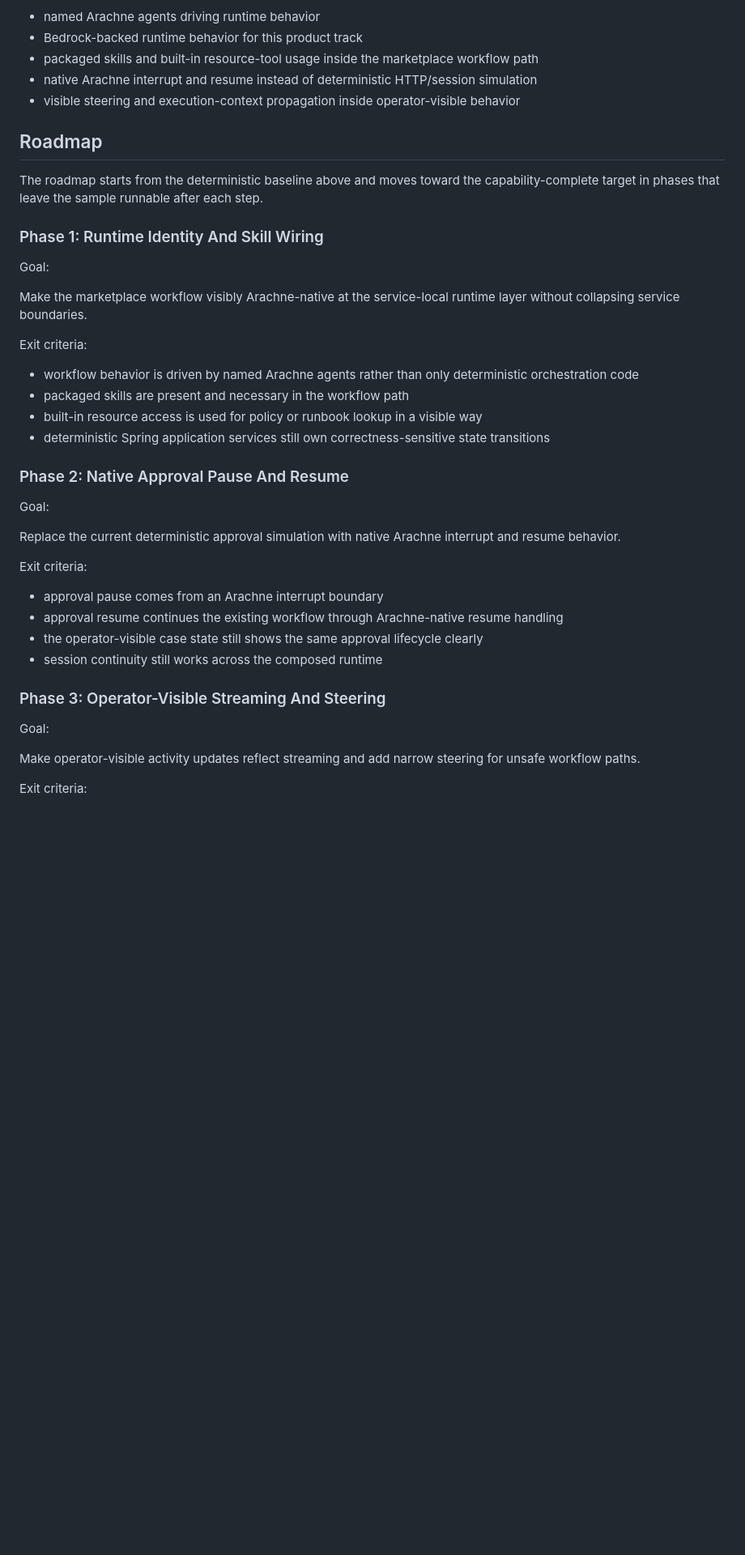
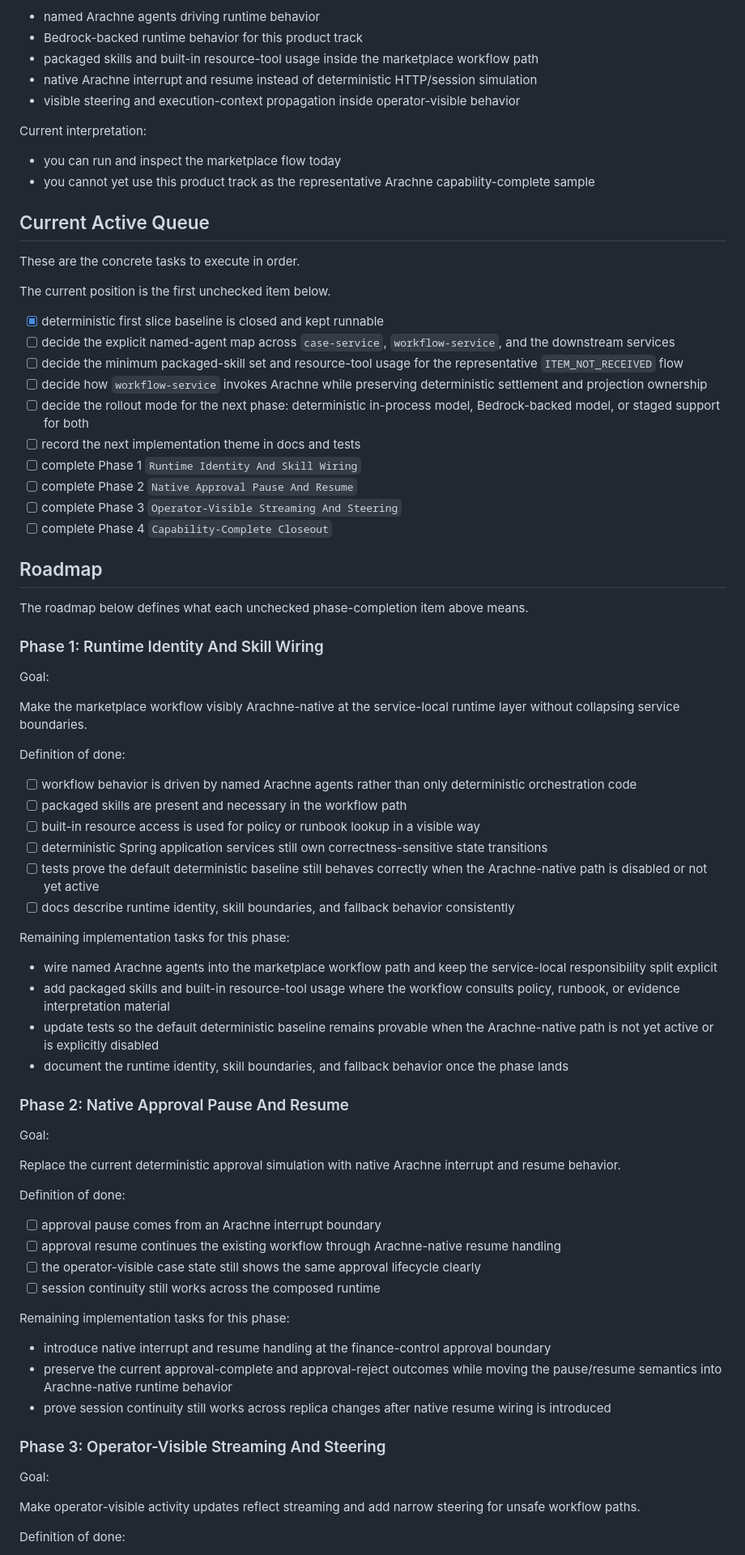
Before and after one commit to mahitotsu/arachne, a Markdown page: marketplace-agent-platform/docs/roadmap.md, the part around one of its changes. Shown at 81% size. Drawn GitHub-style; blank space fills up the shorter version.

Commit message:
Clarify marketplace roadmap execution order

```diff
--- a/marketplace-agent-platform/docs/roadmap.md
+++ b/marketplace-agent-platform/docs/roadmap.md
@@ -66,9 +82,31 @@ Not implemented yet in the product-track workflow itself:
 - native Arachne interrupt and resume instead of deterministic HTTP/session simulation
 - visible steering and execution-context propagation inside operator-visible behavior
 
+Current interpretation:
+
+- you can run and inspect the marketplace flow today
+- you cannot yet use this product track as the representative Arachne capability-complete sample
+
+## Current Active Queue
+
+These are the concrete tasks to execute in order.
+
+The current position is the first unchecked item below.
+
+- [x] deterministic first slice baseline is closed and kept runnable
+- [ ] decide the explicit named-agent map across `case-service`, `workflow-service`, and the downstream services
+- [ ] decide the minimum packaged-skill set and resource-tool usage for the representative `ITEM_NOT_RECEIVED` flow
+- [ ] decide how `workflow-service` invokes Arachne while preserving deterministic settlement and projection ownership
+- [ ] decide the rollout mode for the next phase: deterministic in-process model, Bedrock-backed model, or staged support for both
+- [ ] record the next implementation theme in docs and tests
+- [ ] complete Phase 1 `Runtime Identity And Skill Wiring`
+- [ ] complete Phase 2 `Native Approval Pause And Resume`
+- [ ] complete Phase 3 `Operator-Visible Streaming And Steering`
+- [ ] complete Phase 4 `Capability-Complete Closeout`
+
 ## Roadmap
 
-The roadmap starts from the deterministic baseline above and moves toward the capability-complete target in phases that leave the sample runnable after each step.
+The roadmap below defines what each unchecked phase-completion item above means.
 
 ### Phase 1: Runtime Identity And Skill Wiring
 
@@ -76,12 +114,21 @@ Goal:
 
 Make the marketplace workflow visibly Arachne-native at the service-local runtime layer without collapsing service boundaries.
 
-Exit criteria:
+Definition of done:
 
-- workflow behavior is driven by named Arachne agents rather than only deterministic orchestration code
-- packaged skills are present and necessary in the workflow path
-- built-in resource access is used for policy or runbook lookup in a visible way
-- deterministic Spring application services still own correctness-sensitive state transitions
+- [ ] workflow behavior is driven by named Arachne agents rather than only deterministic orchestration code
+- [ ] packaged skills are present and necessary in the workflow path
+- [ ] built-in resource access is used for policy or runbook lookup in a visible way
+- [ ] deterministic Spring application services still own correctness-sensitive state transitions
+- [ ] tests prove the default deterministic baseline still behaves correctly when the Arachne-native path is disabled or not yet active
+- [ ] docs describe runtime identity, skill boundaries, and fallback behavior consistently
+
+Remaining implementation tasks for this phase:
+
+- wire named Arachne agents into the marketplace workflow path and keep the service-local responsibility split explicit
+- add packaged skills and built-in resource-tool usage where the workflow consults policy, runbook, or evidence interpretation material
+- update tests so the default deterministic baseline remains provable when the Arachne-native path is not yet active or is explicitly disabled
+- document the runtime identity, skill boundaries, and fallback behavior once the phase lands
 
 ### Phase 2: Native Approval Pause And Resume
 
@@ -89,12 +136,18 @@ Goal:
 
 Replace the current deterministic approval simulation with native Arachne interrupt and resume behavior.
 
-Exit criteria:
+Definition of done:
 
-- approval pause comes from an Arachne interrupt boundary
-- approval resume continues the existing workflow through Arachne-native resume handling
-- the operator-visible case state still shows the same approval lifecycle clearly
-- session continuity still works across the composed runtime
+- [ ] approval pause comes from an Arachne interrupt boundary
+- [ ] approval resume continues the existing workflow through Arachne-native resume handling
+- [ ] the operator-visible case state still shows the same approval lifecycle clearly
+- [ ] session continuity still works across the composed runtime
+
+Remaining implementation tasks for this phase:
+
+- introduce native interrupt and resume handling at the finance-control approval boundary
+- preserve the current approval-complete and approval-reject outcomes while moving the pause/resume semantics into Arachne-native runtime behavior
+- prove session continuity still works across replica changes after native resume wiring is introduced
 
 ### Phase 3: Operator-Visible Streaming And Steering
 
@@ -102,5 +155,5 @@ Goal:
 
 Make operator-visible activity updates reflect streaming and add narrow steering for unsafe workflow paths.
 
-Exit criteria:
+Definition of done:
 
```
Also changed, not shown: other parts of marketplace-agent-platform/docs/roadmap.md (+31 -40 lines).
